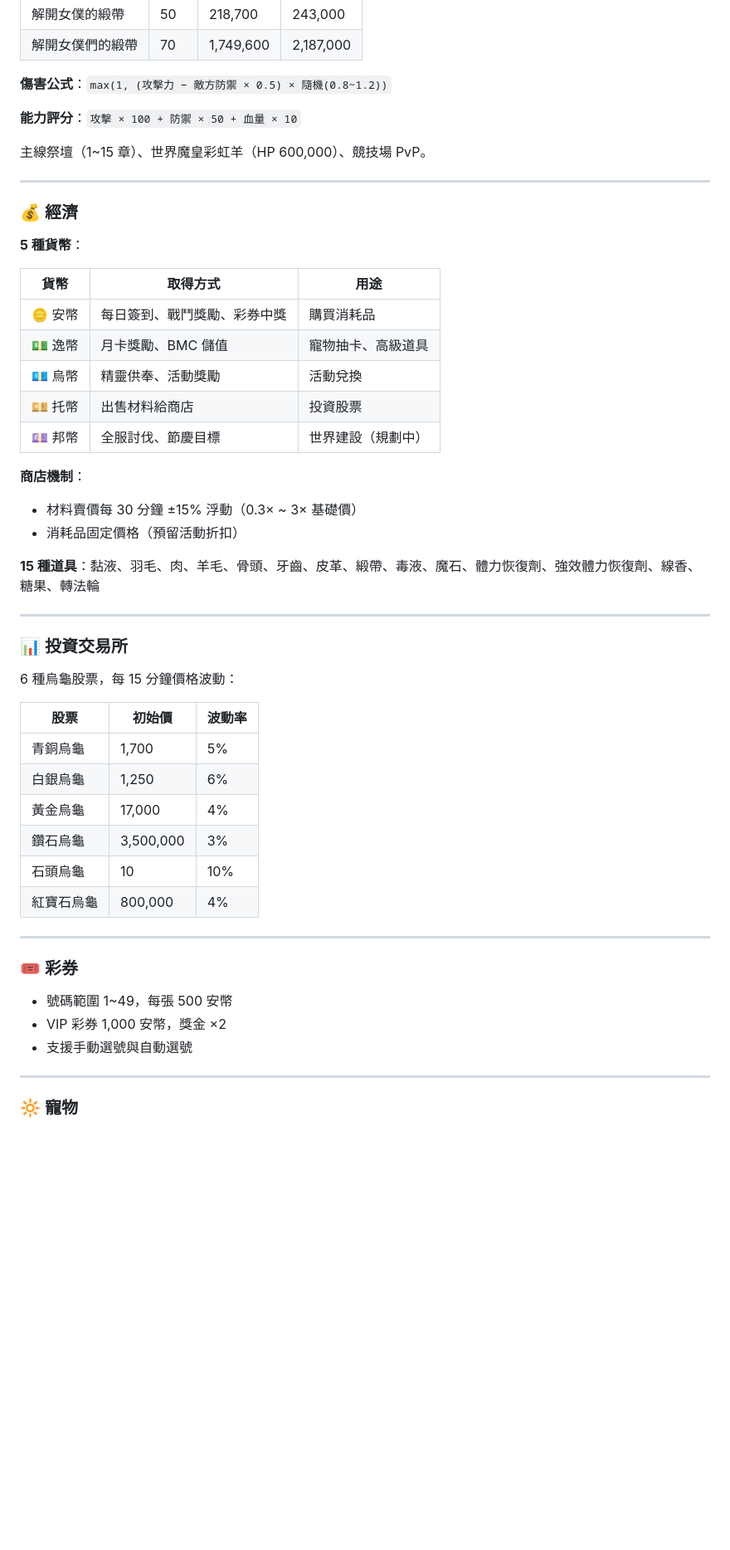
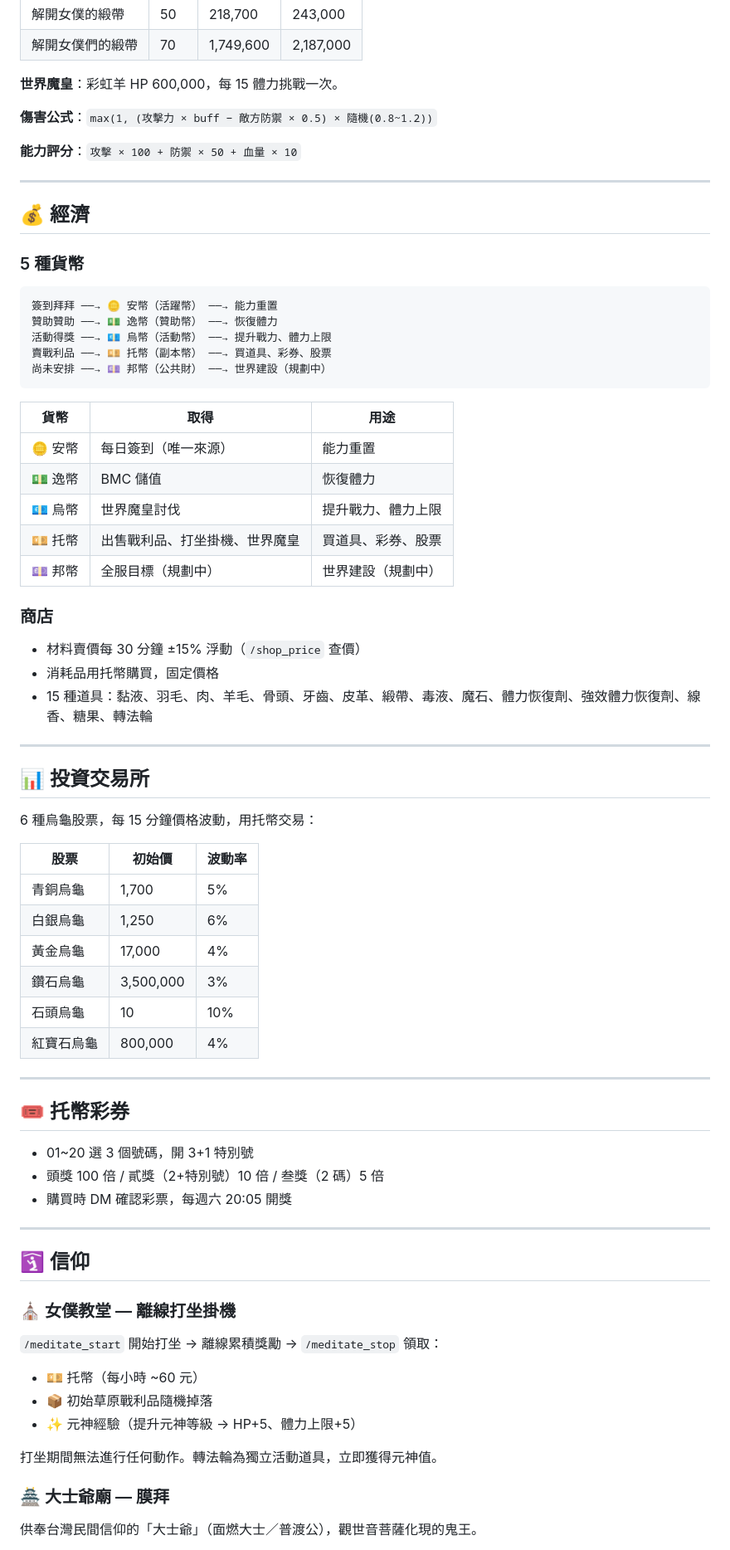
Before and after one commit to ycair/PF-UTOPIA, a Markdown page: README.md, the part around one of its changes. Shown at 83% size. GitHub-like rendering; blank space fills up the shorter version.

Commit message:
Update README and architecture note for all system changes

````diff
--- a/README.md
+++ b/README.md
@@ -25,37 +50,45 @@ Discord 伺服器內運行的 MMORPG 文字遊戲。開源此專案讓玩家了
 | 解開女僕的緞帶 | 50 | 218,700 | 243,000 |
 | 解開女僕們的緞帶 | 70 | 1,749,600 | 2,187,000 |
 
-**傷害公式**：`max(1, (攻擊力 − 敵方防禦 × 0.5) × 隨機(0.8~1.2))`
+**世界魔皇**：彩虹羊 HP 600,000，每 15 體力挑戰一次。
+
+**傷害公式**：`max(1, (攻擊力 × buff − 敵方防禦 × 0.5) × 隨機(0.8~1.2))`
 
 **能力評分**：`攻擊 × 100 + 防禦 × 50 + 血量 × 10`
 
-主線祭壇（1~15 章）、世界魔皇彩虹羊（HP 600,000）、競技場 PvP。
+---
+
+## 💰 經濟
+
+### 5 種貨幣
+
+```
+簽到拜拜 ──→ 🪙 安幣（活躍幣） ──→ 能力重置
+贊助贊助 ──→ 💵 逸幣（贊助幣） ──→ 恢復體力
+活動得獎 ──→ 💶 烏幣（活動幣） ──→ 提升戰力、體力上限
+賣戰利品 ──→ 💴 托幣（副本幣） ──→ 買道具、彩券、股票
+尚未安排 ──→ 💷 邦幣（公共財） ──→ 世界建設（規劃中）
+```
+
+| 貨幣 | 取得 | 用途 |
+|------|------|------|
+| 🪙 安幣 | 每日簽到（唯一來源） | 能力重置 |
+| 💵 逸幣 | BMC 儲值 | 恢復體力 |
+| 💶 烏幣 | 世界魔皇討伐 | 提升戰力、體力上限 |
+| 💴 托幣 | 出售戰利品、打坐掛機、世界魔皇 | 買道具、彩券、股票 |
+| 💷 邦幣 | 全服目標（規劃中） | 世界建設（規劃中） |
+
+### 商店
+
+- 材料賣價每 30 分鐘 ±15% 浮動（`/shop_price` 查價）
+- 消耗品用托幣購買，固定價格
+- 15 種道具：黏液、羽毛、肉、羊毛、骨頭、牙齒、皮革、緞帶、毒液、魔石、體力恢復劑、強效體力恢復劑、線香、糖果、轉法輪
 
 ---
 
-### 💰 經濟
+## 📊 投資交易所
 
-**5 種貨幣**：
-
-| 貨幣 | 取得方式 | 用途 |
-|------|---------|------|
-| 🪙 安幣 | 每日簽到、戰鬥獎勵、彩券中獎 | 購買消耗品 |
-| 💵 逸幣 | 月卡獎勵、BMC 儲值 | 寵物抽卡、高級道具 |
-| 💶 烏幣 | 精靈供奉、活動獎勵 | 活動兌換 |
-| 💴 托幣 | 出售材料給商店 | 投資股票 |
-| 💷 邦幣 | 全服討伐、節慶目標 | 世界建設（規劃中） |
-
-**商店機制**：
-- 材料賣價每 30 分鐘 ±15% 浮動（0.3× ~ 3× 基礎價）
-- 消耗品固定價格（預留活動折扣）
-
-**15 種道具**：黏液、羽毛、肉、羊毛、骨頭、牙齒、皮革、緞帶、毒液、魔石、體力恢復劑、強效體力恢復劑、線香、糖果、轉法輪
-
----
-
-### 📊 投資交易所
-
-6 種烏龜股票，每 15 分鐘價格波動：
+6 種烏龜股票，每 15 分鐘價格波動，用托幣交易：
 
 | 股票 | 初始價 | 波動率 |
 |------|--------|--------|
@@ -68,12 +101,26 @@ Discord 伺服器內運行的 MMORPG 文字遊戲。開源此專案讓玩家了
 
 ---
 
-### 🎟 彩券
+## 🎟 托幣彩券
 
-- 號碼範圍 1~49，每張 500 安幣
-- VIP 彩券 1,000 安幣，獎金 ×2
-- 支援手動選號與自動選號
+- 01~20 選 3 個號碼，開 3+1 特別號
+- 頭獎 100 倍 / 貳獎（2+特別號）10 倍 / 叁獎（2 碼）5 倍
+- 購買時 DM 確認彩票，每週六 20:05 開獎
 
 ---
 
-### 🔆 寵物
+## 🛐 信仰
+
+### ⛪ 女僕教堂 — 離線打坐掛機
+
+`/meditate_start` 開始打坐 → 離線累積獎勵 → `/meditate_stop` 領取：
+- 💴 托幣（每小時 ~60 元）
+- 📦 初始草原戰利品隨機掉落
+- ✨ 元神經驗（提升元神等級 → HP+5、體力上限+5）
+
+打坐期間無法進行任何動作。轉法輪為獨立活動道具，立即獲得元神值。
+
+### 🏯 大士爺廟 — 膜拜
+
+供奉台灣民間信仰的「大士爺」（面燃大士／普渡公），觀世音菩薩化現的鬼王。
+
````
Also changed, not shown: other parts of README.md (+79 -47 lines), note/architecture.md (+77 -83 lines).
